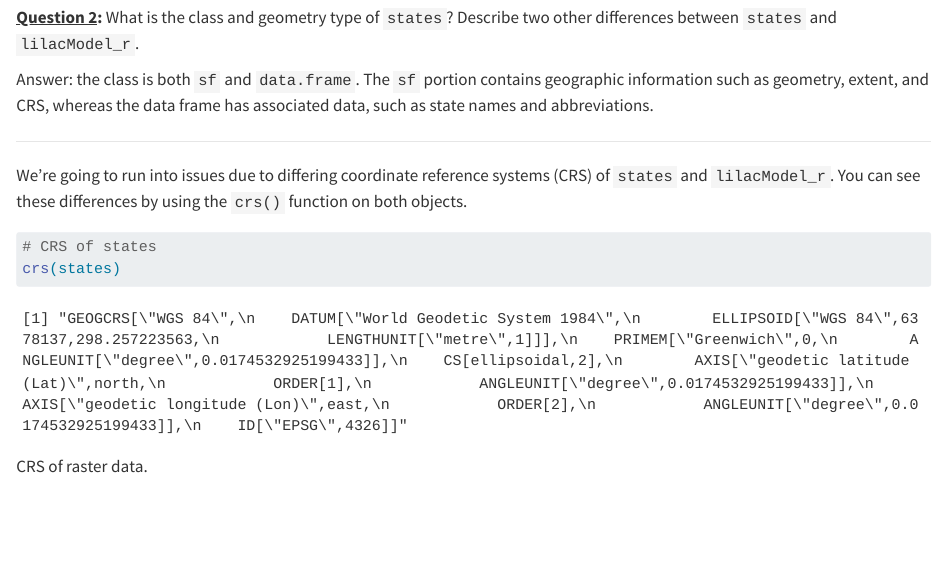
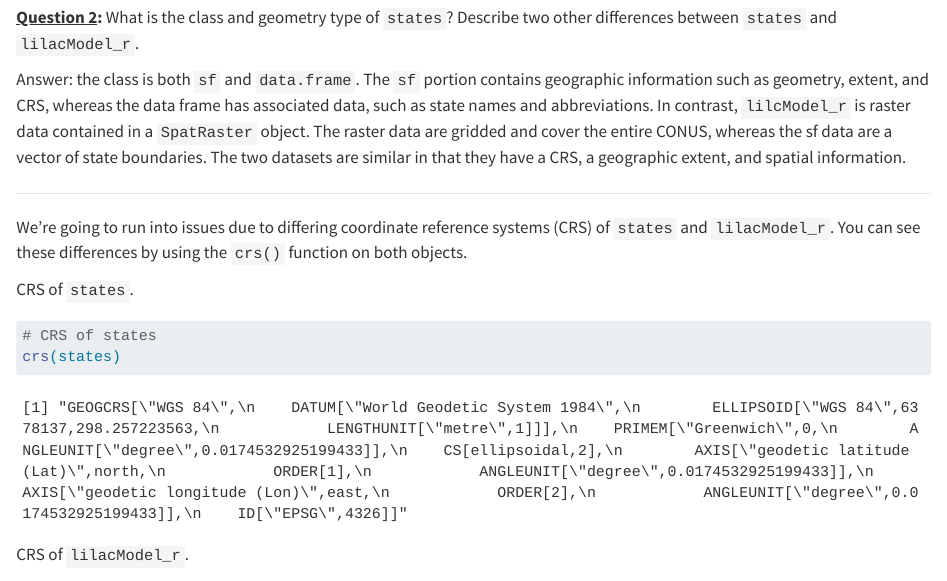
Before and after one commit to lagerratrobe/CASCADIA_R_Intro_to_GIS_2024, a Quarto document (exercises/mapping_workshop_key_BB.qmd): the page in a window 1100 px wide, from 7030 px down. Rendered offline with R 4.5, knitr and Pandoc in place of Quarto, with nearby package versions; some code elsewhere in the file could not run offline; long lines of code are wrapped.

Commit message:
BB edits 6/17/24

````diff
--- a/exercises/mapping_workshop_key_BB.qmd
+++ b/exercises/mapping_workshop_key_BB.qmd
@@ -326,7 +326,11 @@ plot(states[1])
 Answer: the class is both `sf` and `data.frame`. The `sf` portion
 contains geographic information such as geometry, extent, and CRS,
 whereas the data frame has associated data, such as state names and
-abbreviations.
+abbreviations. In contrast, `lilcModel_r` is raster data contained in a
+`SpatRaster` object. The raster data are gridded and cover the entire
+CONUS, whereas the sf data are a vector of state boundaries. The two
+datasets are similar in that they have a CRS, a geographic extent, and
+spatial information.
 
 ------------------------------------------------------------------------
 
@@ -334,12 +338,14 @@ We're going to run into issues due to differing coordinate reference
 systems (CRS) of `states` and `lilacModel_r`. You can see these
 differences by using the `crs()` function on both objects.
 
+CRS of `states`.
+
 ```{r}
 # CRS of states
 crs(states)
 ```
 
-CRS of raster data.
+CRS of `lilacModel_r`.
 
 ```{r}
 # CRS of lilacModel_r
````
Also changed, not shown: exercises/mapping_workshop_BB.qmd (+3 -1 lines).
